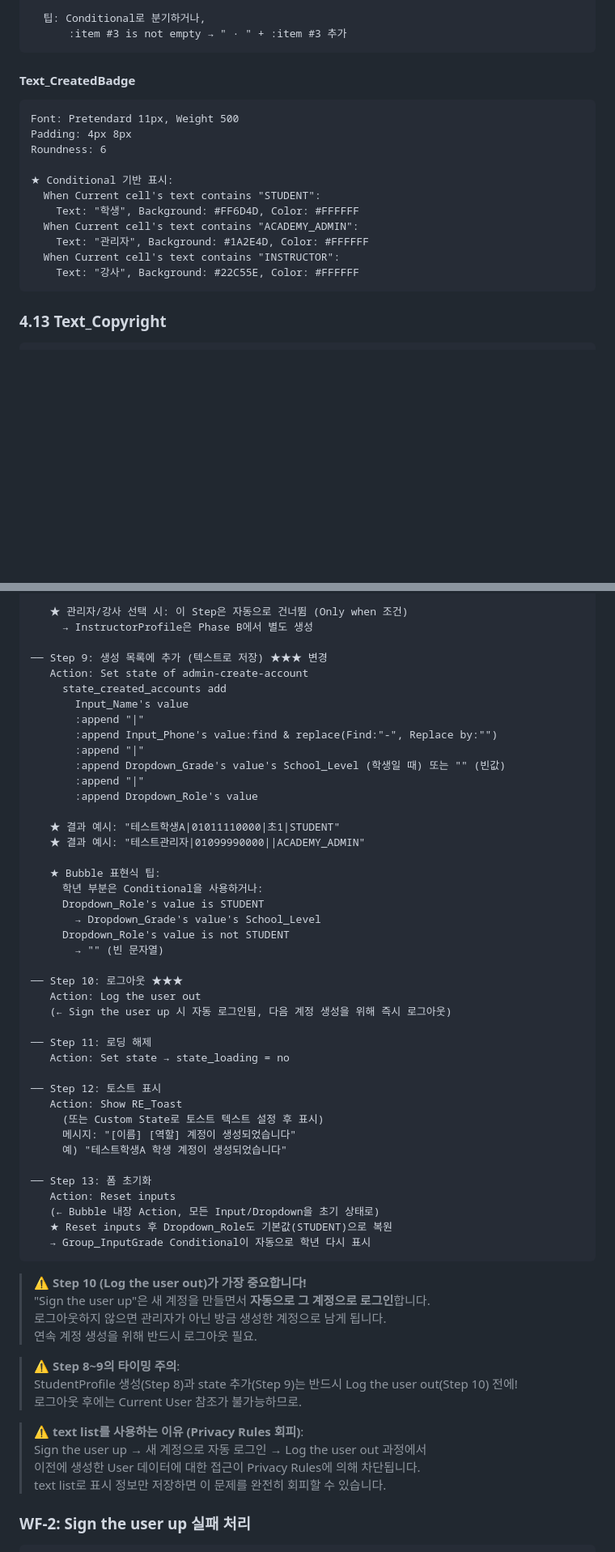
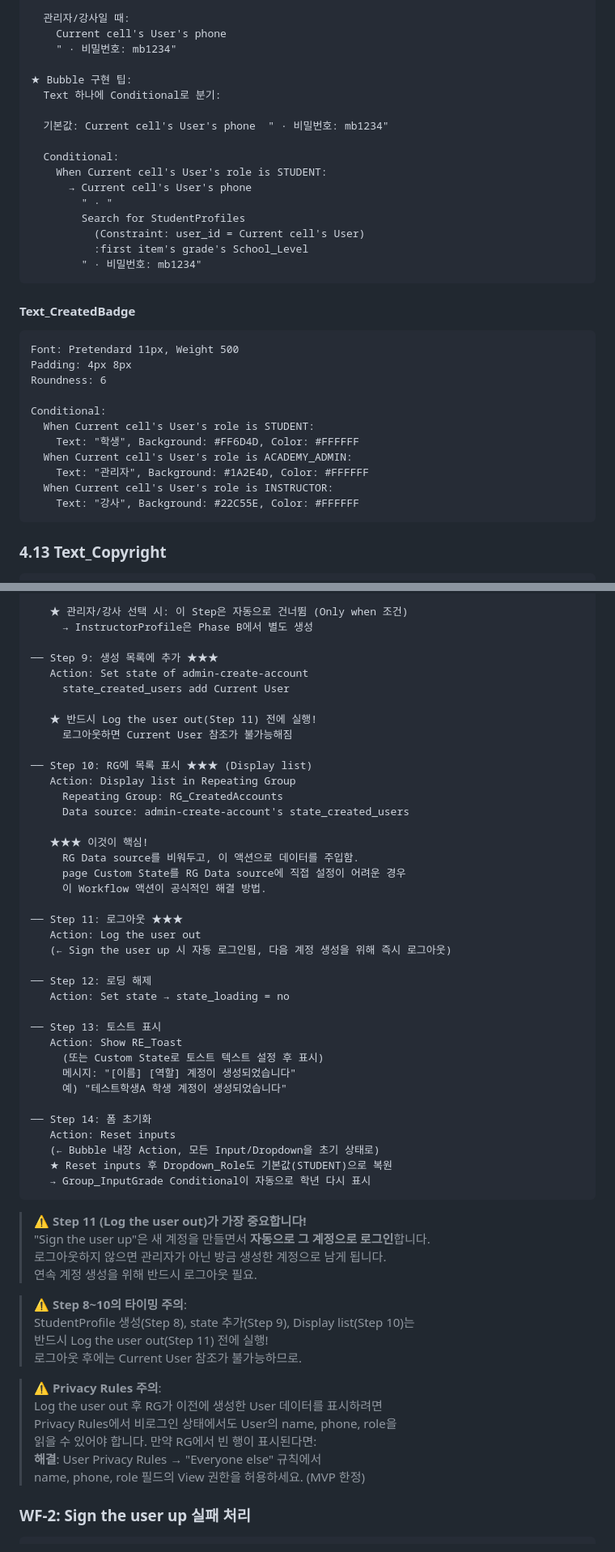
Before and after one commit to lucid1123-0329/mama-asst-prototype, a Markdown page: docs/MAMA-ASST_Guide_AdminCreateAccount.md, 2 parts joined by grey strips. Shown at 81% size. GitHub-like rendering; blank space fills up the shorter version.

````diff
--- a/docs/MAMA-ASST_Guide_AdminCreateAccount.md
+++ b/docs/MAMA-ASST_Guide_AdminCreateAccount.md
@@ -528,6 +518,21 @@ Dynamic: Current cell's text:split by("|"):item #2
 
-  팁: Conditional로 분기하거나,
-      :item #3 is not empty → " · " + :item #3 추가
+  관리자/강사일 때:
+    Current cell's User's phone
+    " · 비밀번호: mb1234"
+
+★ Bubble 구현 팁:
+  Text 하나에 Conditional로 분기:
+
+  기본값: Current cell's User's phone  " · 비밀번호: mb1234"
+
+  Conditional:
+    When Current cell's User's role is STUDENT:
+      → Current cell's User's phone
+        " · "
+        Search for StudentProfiles
+          (Constraint: user_id = Current cell's User)
+          :first item's grade's School_Level
+        " · 비밀번호: mb1234"
 ```
 
 #### Text_CreatedBadge
@@ -536,12 +541,12 @@ Font: Pretendard 11px, Weight 500
 Padding: 4px 8px
 Roundness: 6
 
-★ Conditional 기반 표시:
-  When Current cell's text contains "STUDENT":
+Conditional:
+  When Current cell's User's role is STUDENT:
     Text: "학생", Background: #FF6D4D, Color: #FFFFFF
-  When Current cell's text contains "ACADEMY_ADMIN":
+  When Current cell's User's role is ACADEMY_ADMIN:
     Text: "관리자", Background: #1A2E4D, Color: #FFFFFF
-  When Current cell's text contains "INSTRUCTOR":
+  When Current cell's User's role is INSTRUCTOR:
     Text: "강사", Background: #22C55E, Color: #FFFFFF
 ```
 
@@ -682,60 +685,59 @@ Event: When Button_Create is clicked
    ★ 관리자/강사 선택 시: 이 Step은 자동으로 건너뜀 (Only when 조건)
      → InstructorProfile은 Phase B에서 별도 생성
 
-── Step 9: 생성 목록에 추가 (텍스트로 저장) ★★★ 변경
+── Step 9: 생성 목록에 추가 ★★★
    Action: Set state of admin-create-account
-     state_created_accounts add
-       Input_Name's value
-       :append "|"
-       :append Input_Phone's value:find & replace(Find:"-", Replace by:"")
-       :append "|"
-       :append Dropdown_Grade's value's School_Level (학생일 때) 또는 "" (빈값)
-       :append "|"
-       :append Dropdown_Role's value
+     state_created_users add Current User
 
-   ★ 결과 예시: "테스트학생A|01011110000|초1|STUDENT"
-   ★ 결과 예시: "테스트관리자|01099990000||ACADEMY_ADMIN"
+   ★ 반드시 Log the user out(Step 11) 전에 실행!
+     로그아웃하면 Current User 참조가 불가능해짐
 
-   ★ Bubble 표현식 팁:
-     학년 부분은 Conditional을 사용하거나:
-     Dropdown_Role's value is STUDENT
-       → Dropdown_Grade's value's School_Level
-     Dropdown_Role's value is not STUDENT
-       → "" (빈 문자열)
+── Step 10: RG에 목록 표시 ★★★ (Display list)
+   Action: Display list in Repeating Group
+     Repeating Group: RG_CreatedAccounts
+     Data source: admin-create-account's state_created_users
 
-── Step 10: 로그아웃 ★★★
+   ★★★ 이것이 핵심!
+     RG Data source를 비워두고, 이 액션으로 데이터를 주입함.
+     page Custom State를 RG Data source에 직접 설정이 어려운 경우
+     이 Workflow 액션이 공식적인 해결 방법.
+
+── Step 11: 로그아웃 ★★★
    Action: Log the user out
    (← Sign the user up 시 자동 로그인됨, 다음 계정 생성을 위해 즉시 로그아웃)
 
-── Step 11: 로딩 해제
+── Step 12: 로딩 해제
    Action: Set state → state_loading = no
 
-── Step 12: 토스트 표시
+── Step 13: 토스트 표시
    Action: Show RE_Toast
      (또는 Custom State로 토스트 텍스트 설정 후 표시)
      메시지: "[이름] [역할] 계정이 생성되었습니다"
      예) "테스트학생A 학생 계정이 생성되었습니다"
 
-── Step 13: 폼 초기화
+── Step 14: 폼 초기화
    Action: Reset inputs
    (← Bubble 내장 Action, 모든 Input/Dropdown을 초기 상태로)
    ★ Reset inputs 후 Dropdown_Role도 기본값(STUDENT)으로 복원
    → Group_InputGrade Conditional이 자동으로 학년 다시 표시
 ```
 
-> ⚠️ **Step 10 (Log the user out)가 가장 중요합니다!**
+> ⚠️ **Step 11 (Log the user out)가 가장 중요합니다!**
 > "Sign the user up"은 새 계정을 만들면서 **자동으로 그 계정으로 로그인**합니다.
 > 로그아웃하지 않으면 관리자가 아닌 방금 생성한 계정으로 남게 됩니다.
 > 연속 계정 생성을 위해 반드시 로그아웃 필요.
 
-> ⚠️ **Step 8~9의 타이밍 주의**:
-> StudentProfile 생성(Step 8)과 state 추가(Step 9)는 반드시 Log the user out(Step 10) 전에!
+> ⚠️ **Step 8~10의 타이밍 주의**:
+> StudentProfile 생성(Step 8), state 추가(Step 9), Display list(Step 10)는
+> 반드시 Log the user out(Step 11) 전에 실행!
 > 로그아웃 후에는 Current User 참조가 불가능하므로.
 
-> ⚠️ **text list를 사용하는 이유 (Privacy Rules 회피)**:
-> Sign the user up → 새 계정으로 자동 로그인 → Log the user out 과정에서
-> 이전에 생성한 User 데이터에 대한 접근이 Privacy Rules에 의해 차단됩니다.
-> text list로 표시 정보만 저장하면 이 문제를 완전히 회피할 수 있습니다.
+> ⚠️ **Privacy Rules 주의**:
+> Log the user out 후 RG가 이전에 생성한 User 데이터를 표시하려면
+> Privacy Rules에서 비로그인 상태에서도 User의 name, phone, role을
+> 읽을 수 있어야 합니다. 만약 RG에서 빈 행이 표시된다면:
+> **해결**: User Privacy Rules → "Everyone else" 규칙에서
+> name, phone, role 필드의 View 권한을 허용하세요. (MVP 한정)
 
 ### WF-2: Sign the user up 실패 처리
 
````
Also changed, not shown: other parts of docs/MAMA-ASST_Guide_AdminCreateAccount.md (+30 -42 lines).
